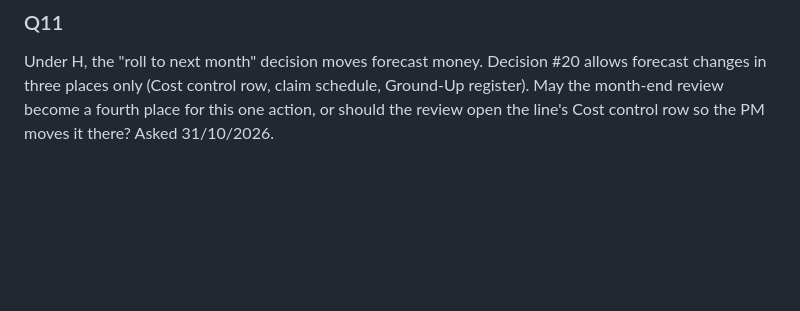
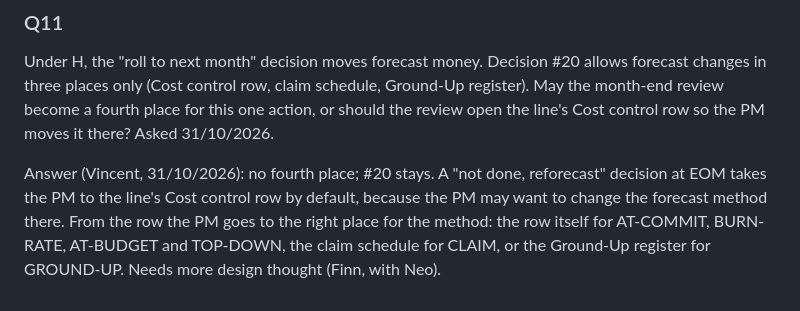
Before and after one commit to vdew1990/PMT, a Markdown page: docs/open-questions.md, the part around the change. GitHub-like rendering; blank space fills up the shorter version.

Commit message:
Record Q11: reforecast from EOM goes via the Cost control row; #20 unchanged
Co-Authored-By: Claude Opus 5.5 <noreply@anthropic.com>
Claude-Session: https://claude.ai/code/session_013jLTaVL9jGCtsSw7gCtpoc

```diff
--- a/docs/open-questions.md
+++ b/docs/open-questions.md
@@ -107,3 +107,8 @@ skipping lines with no forecast and lines where forecast and actuals tie out exa
 Under H, the "roll to next month" decision moves forecast money. Decision #20 allows forecast changes in three places
 only (Cost control row, claim schedule, Ground-Up register). May the month-end review become a fourth place for this
 one action, or should the review open the line's Cost control row so the PM moves it there? Asked 31/10/2026.
+
+Answer (Vincent, 31/10/2026): no fourth place; #20 stays. A "not done, reforecast" decision at EOM takes the PM to the
+line's Cost control row by default, because the PM may want to change the forecast method there. From the row the PM
+goes to the right place for the method: the row itself for AT-COMMIT, BURN-RATE, AT-BUDGET and TOP-DOWN, the claim
+schedule for CLAIM, or the Ground-Up register for GROUND-UP. Needs more design thought (Finn, with Neo).
```
